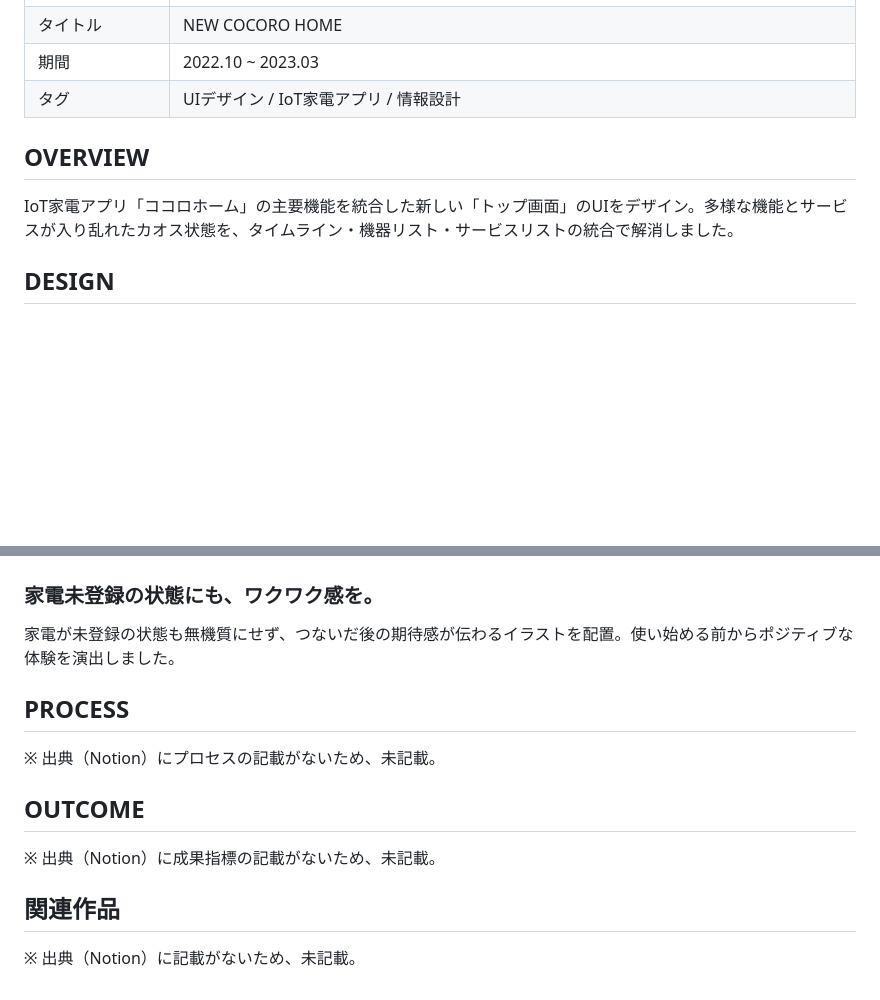
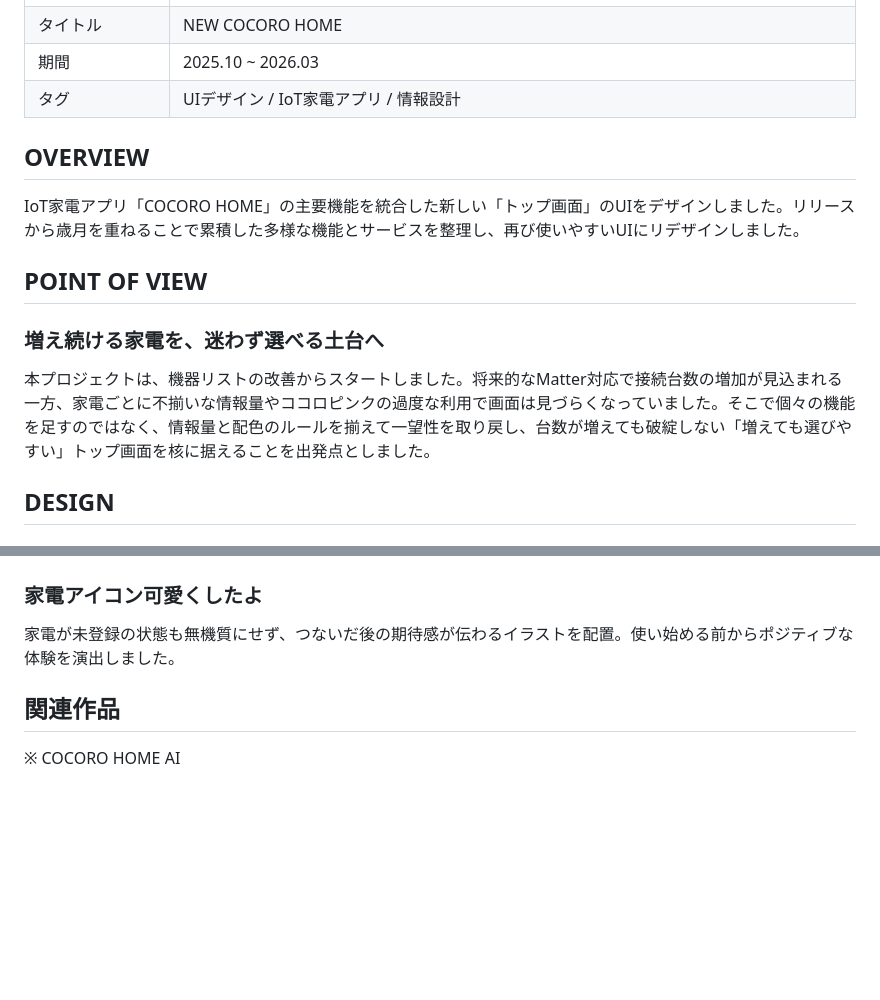
Before and after one commit to taichi-mugicha/Portfolio, a Markdown page: works/new-cocoro-home.md, 2 parts joined by grey strips. Rendered like a GitHub page; blank space fills up the shorter version.

```diff
--- a/works/new-cocoro-home.md
+++ b/works/new-cocoro-home.md
@@ -4,12 +4,17 @@
 |---|---|
 | ヒーローイメージ | ![](./images/new-cocoro-home/01.png) |
 | タイトル | NEW COCORO HOME |
-| 期間 | 2022.10 ~ 2023.03 |
+| 期間 | 2025.10 ~ 2026.03 |
 | タグ | UIデザイン / IoT家電アプリ / 情報設計 |
 
 ## OVERVIEW
 
-IoT家電アプリ「ココロホーム」の主要機能を統合した新しい「トップ画面」のUIをデザイン。多様な機能とサービスが入り乱れたカオス状態を、タイムライン・機器リスト・サービスリストの統合で解消しました。
+IoT家電アプリ「COCORO HOME」の主要機能を統合した新しい「トップ画面」のUIをデザインしました。リリースから歳月を重ねることで累積した多様な機能とサービスを整理し、再び使いやすいUIにリデザインしました。
+
+## POINT OF VIEW
+
+### 増え続ける家電を、迷わず選べる土台へ
+本プロジェクトは、機器リストの改善からスタートしました。将来的なMatter対応で接続台数の増加が見込まれる一方、家電ごとに不揃いな情報量やココロピンクの過度な利用で画面は見づらくなっていました。そこで個々の機能を足すのではなく、情報量と配色のルールを揃えて一望性を取り戻し、台数が増えても破綻しない「増えても選びやすい」トップ画面を核に据えることを出発点としました。
 
 ## DESIGN
 
@@ -23,17 +28,9 @@ IoT家電アプリ「ココロホーム」の主要機能を統合した新し
 
 ![](./images/new-cocoro-home/03.png)
 
-### 家電未登録の状態にも、ワクワク感を。
+### 家電アイコン可愛くしたよ
 家電が未登録の状態も無機質にせず、つないだ後の期待感が伝わるイラストを配置。使い始める前からポジティブな体験を演出しました。
-
-## PROCESS
-
-※ 出典（Notion）にプロセスの記載がないため、未記載。
-
-## OUTCOME
-
-※ 出典（Notion）に成果指標の記載がないため、未記載。
 
 ## 関連作品
 
-※ 出典（Notion）に記載がないため、未記載。
+※ COCORO HOME AI
```
Also changed, not shown: works/cocoro-home-ai.md (+14 -20 lines), works/otomonie.md (+15 -6 lines), works/images/otomonie/05.png (added), 6 other files.
